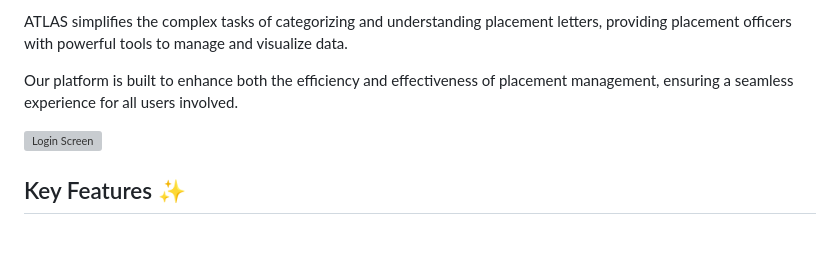
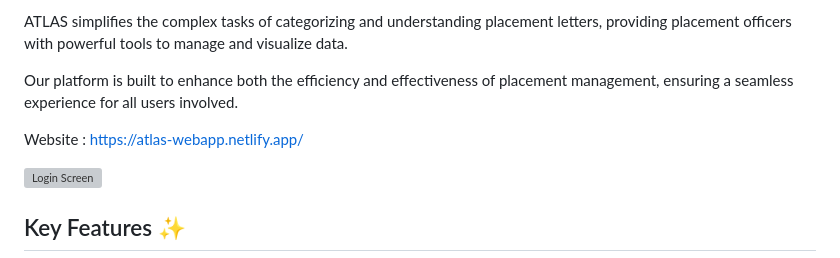
Before and after one commit to abhisheksinghf/ATLAS--AUTOMATE-ANALYZE-ACHIEVE, a Markdown page: README.md, the part around the change. GitHub-like rendering; blank space fills up the shorter version; grey boxes are pictures that could not be loaded.

```diff
--- a/README.md
+++ b/README.md
@@ -8,6 +8,8 @@ Welcome to ATLAS, where innovation meets efficiency in the realm of placement da
 ATLAS simplifies the complex tasks of categorizing and understanding placement letters, providing placement officers with powerful tools to manage and visualize data.
 
 Our platform is built to enhance both the efficiency and effectiveness of placement management, ensuring a seamless experience for all users involved.
+
+Website : https://atlas-webapp.netlify.app/
 
 ![Login Screen](screenshots/Admin/landing.png)
 
```
